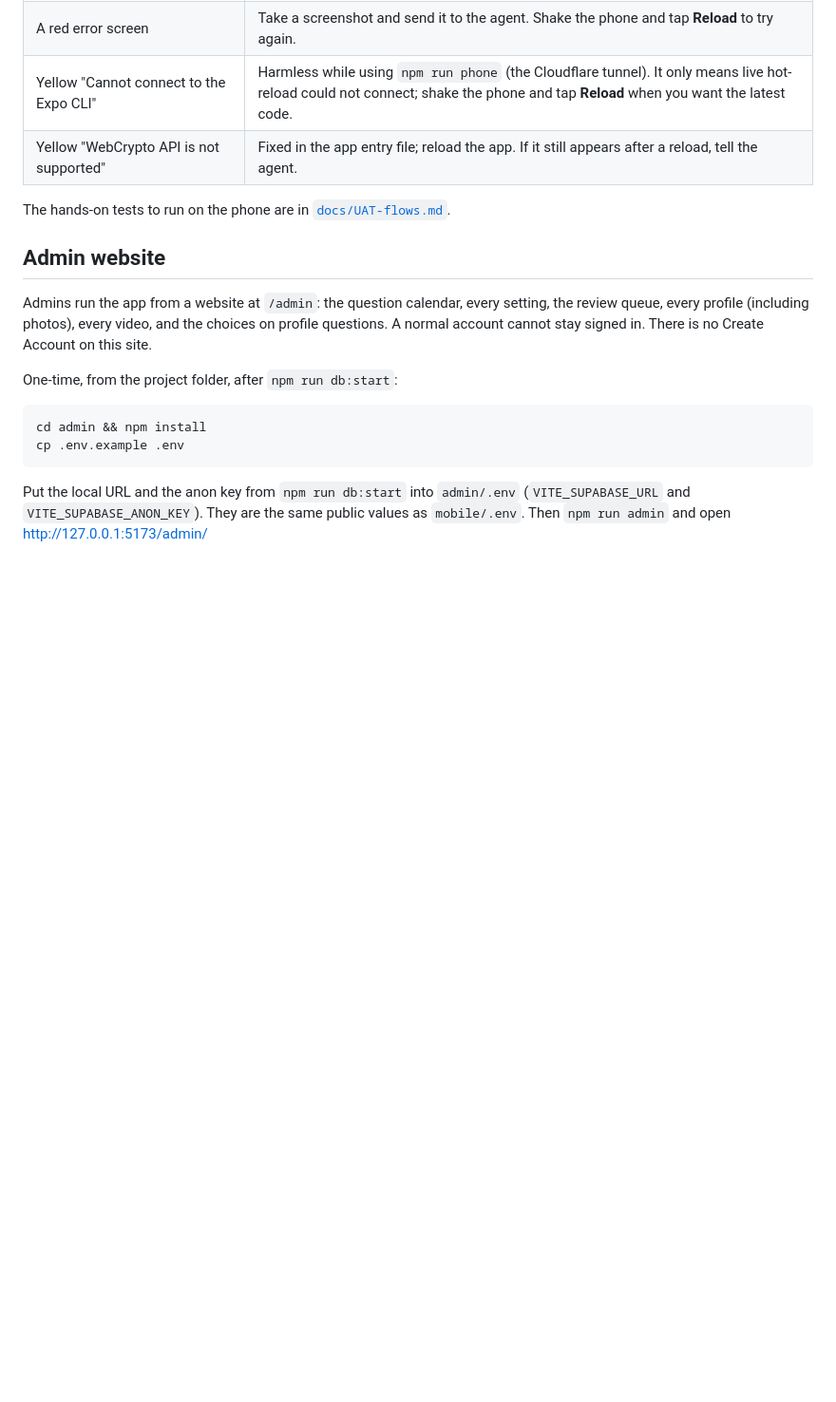
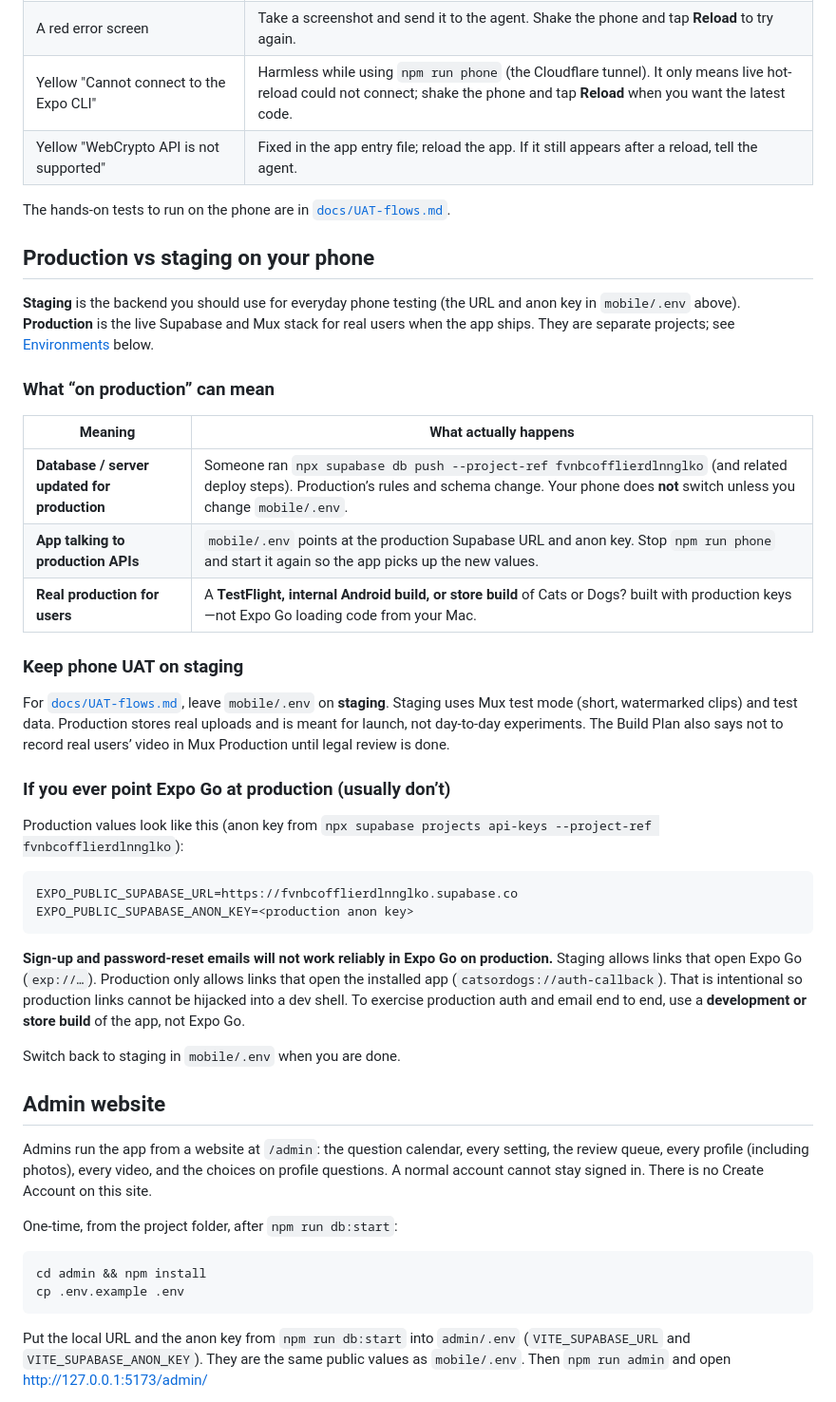
Before and after one commit to mcsommers/catsordogs, a Markdown page: README.md, the part around the change. Shown at 95% size. GitHub-like rendering; blank space fills up the shorter version.

Commit message:
Document production vs staging for phone testing in README.
Clarify what production means, why UAT stays on staging, and Expo Go limits on production auth links.

Co-authored-by: Cursor <cursoragent@cursor.com>

````diff
--- a/README.md
+++ b/README.md
@@ -125,6 +125,42 @@ If one doesn't arrive, check spam.
 | Yellow "WebCrypto API is not supported" | Fixed in the app entry file; reload the app. If it still appears after a reload, tell the agent. |
 
 The hands-on tests to run on the phone are in [`docs/UAT-flows.md`](docs/UAT-flows.md).
+
+## Production vs staging on your phone
+
+**Staging** is the backend you should use for everyday phone testing (the URL and anon key in `mobile/.env` above).
+**Production** is the live Supabase and Mux stack for real users when the app ships. They are separate projects; see
+[Environments](#environments) below.
+
+### What “on production” can mean
+
+| Meaning | What actually happens |
+| --- | --- |
+| **Database / server updated for production** | Someone ran `npx supabase db push --project-ref fvnbcofflierdlnnglko` (and related deploy steps). Production’s rules and schema change. Your phone does **not** switch unless you change `mobile/.env`. |
+| **App talking to production APIs** | `mobile/.env` points at the production Supabase URL and anon key. Stop `npm run phone` and start it again so the app picks up the new values. |
+| **Real production for users** | A **TestFlight, internal Android build, or store build** of Cats or Dogs? built with production keys—not Expo Go loading code from your Mac. |
+
+### Keep phone UAT on staging
+
+For [`docs/UAT-flows.md`](docs/UAT-flows.md), leave `mobile/.env` on **staging**. Staging uses Mux test mode (short,
+watermarked clips) and test data. Production stores real uploads and is meant for launch, not day-to-day experiments.
+The Build Plan also says not to record real users’ video in Mux Production until legal review is done.
+
+### If you ever point Expo Go at production (usually don’t)
+
+Production values look like this (anon key from `npx supabase projects api-keys --project-ref fvnbcofflierdlnnglko`):
+
+```sh
+EXPO_PUBLIC_SUPABASE_URL=https://fvnbcofflierdlnnglko.supabase.co
+EXPO_PUBLIC_SUPABASE_ANON_KEY=<production anon key>
+```
+
+**Sign-up and password-reset emails will not work reliably in Expo Go on production.** Staging allows links that open
+Expo Go (`exp://…`). Production only allows links that open the installed app (`catsordogs://auth-callback`). That is
+intentional so production links cannot be hijacked into a dev shell. To exercise production auth and email end to end,
+use a **development or store build** of the app, not Expo Go.
+
+Switch back to staging in `mobile/.env` when you are done.
 
 ## Admin website
 
````
